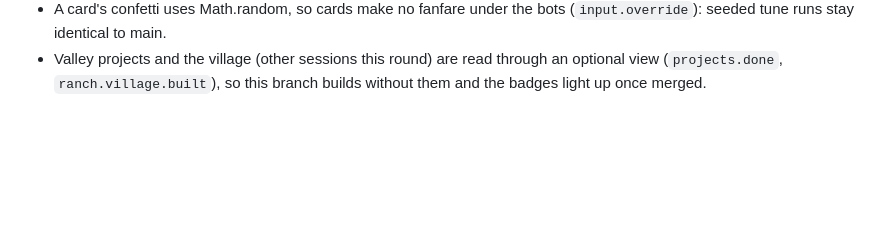
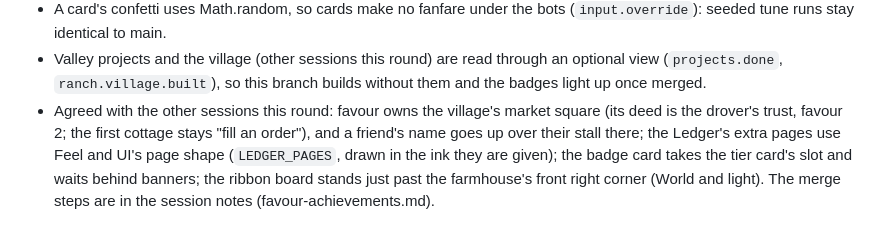
Before and after one commit to Gboneck/come-by, a Markdown page: TASKS.md, the part around the change. Rendered like a GitHub page; blank space fills up the shorter version.

Commit message:
TASKS: the round-four agreements
Co-Authored-By: Claude Opus 5.5 <noreply@anthropic.com>

```diff
--- a/TASKS.md
+++ b/TASKS.md
@@ -1540,3 +1540,11 @@ another origin are never answered from the cache.
 - Valley projects and the village (other sessions this round) are read
   through an optional view (`projects.done`, `ranch.village.built`), so
   this branch builds without them and the badges light up once merged.
+- Agreed with the other sessions this round: favour owns the village's
+  market square (its deed is the drover's trust, favour 2; the first
+  cottage stays "fill an order"), and a friend's name goes up over their
+  stall there; the Ledger's extra pages use Feel and UI's page shape
+  (`LEDGER_PAGES`, drawn in the ink they are given); the badge card takes
+  the tier card's slot and waits behind banners; the ribbon board stands
+  just past the farmhouse's front right corner (World and light). The
+  merge steps are in the session notes (favour-achievements.md).
```
